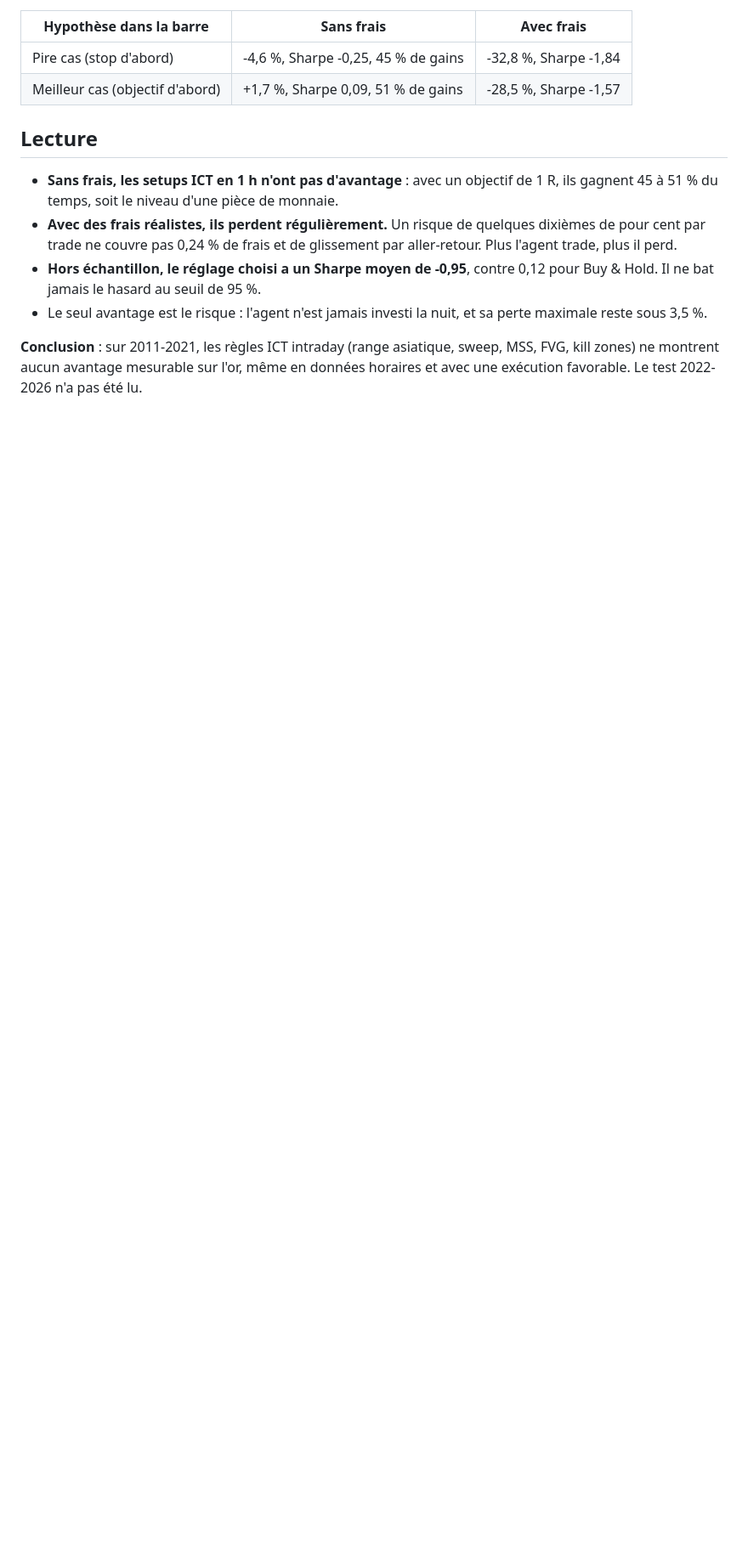
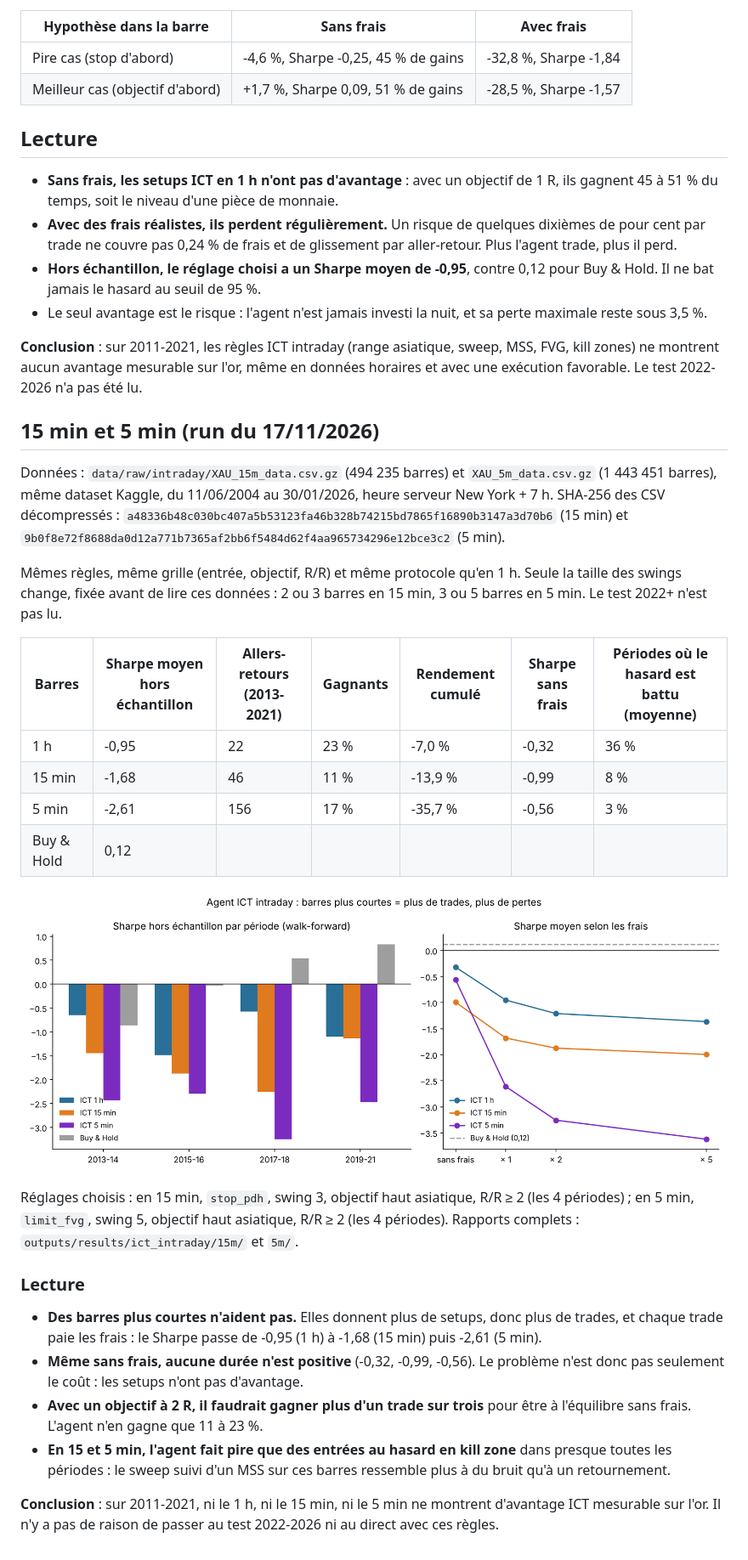
Before and after one commit to ayachmerouane/gold-agents-blockchain, a Markdown page: docs/resultats_ict_intraday.md, the part around one of its changes. Shown at 85% size. Rendered like a GitHub page; pictures changed too: docs/ict_intraday_1h_15m_5m.png (added); blank space fills up the shorter version.

Commit message:
Résultats ICT intraday en 15 min et 5 min (walk-forward 2011-2021)
Co-Authored-By: Claude Opus 5.5 <noreply@anthropic.com>
Claude-Session: https://claude.ai/code/session_01RuVXa3GbbqFmQfaE4Kev8U

```diff
--- a/docs/resultats_ict_intraday.md
+++ b/docs/resultats_ict_intraday.md
@@ -87,3 +87,29 @@ Borne sur l'hypothèse du pire cas, pour `limit_fvg`, swing 2, objectif 1 R, sur
 - Le seul avantage est le risque : l'agent n'est jamais investi la nuit, et sa perte maximale reste sous 3,5 %.
 
 **Conclusion** : sur 2011-2021, les règles ICT intraday (range asiatique, sweep, MSS, FVG, kill zones) ne montrent aucun avantage mesurable sur l'or, même en données horaires et avec une exécution favorable. Le test 2022-2026 n'a pas été lu.
+
+## 15 min et 5 min (run du 17/11/2026)
+
+Données : `data/raw/intraday/XAU_15m_data.csv.gz` (494 235 barres) et `XAU_5m_data.csv.gz` (1 443 451 barres), même dataset Kaggle, du 11/06/2004 au 30/01/2026, heure serveur New York + 7 h. SHA-256 des CSV décompressés : `a48336b48c030bc407a5b53123fa46b328b74215bd7865f16890b3147a3d70b6` (15 min) et `9b0f8e72f8688da0d12a771b7365af2bb6f5484d62f4aa965734296e12bce3c2` (5 min).
+
+Mêmes règles, même grille (entrée, objectif, R/R) et même protocole qu'en 1 h. Seule la taille des swings change, fixée avant de lire ces données : 2 ou 3 barres en 15 min, 3 ou 5 barres en 5 min. Le test 2022+ n'est pas lu.
+
+| Barres | Sharpe moyen hors échantillon | Allers-retours (2013-2021) | Gagnants | Rendement cumulé | Sharpe sans frais | Périodes où le hasard est battu (moyenne) |
+|---|---|---|---|---|---|---|
+| 1 h | -0,95 | 22 | 23 % | -7,0 % | -0,32 | 36 % |
+| 15 min | -1,68 | 46 | 11 % | -13,9 % | -0,99 | 8 % |
+| 5 min | -2,61 | 156 | 17 % | -35,7 % | -0,56 | 3 % |
+| Buy & Hold | 0,12 | | | | | |
+
+![Sharpe par période et selon les frais](ict_intraday_1h_15m_5m.png)
+
+Réglages choisis : en 15 min, `stop_pdh`, swing 3, objectif haut asiatique, R/R ≥ 2 (les 4 périodes) ; en 5 min, `limit_fvg`, swing 5, objectif haut asiatique, R/R ≥ 2 (les 4 périodes). Rapports complets : `outputs/results/ict_intraday/15m/` et `5m/`.
+
+### Lecture
+
+- **Des barres plus courtes n'aident pas.** Elles donnent plus de setups, donc plus de trades, et chaque trade paie les frais : le Sharpe passe de -0,95 (1 h) à -1,68 (15 min) puis -2,61 (5 min).
+- **Même sans frais, aucune durée n'est positive** (-0,32, -0,99, -0,56). Le problème n'est donc pas seulement le coût : les setups n'ont pas d'avantage.
+- **Avec un objectif à 2 R, il faudrait gagner plus d'un trade sur trois** pour être à l'équilibre sans frais. L'agent n'en gagne que 11 à 23 %.
+- **En 15 et 5 min, l'agent fait pire que des entrées au hasard en kill zone** dans presque toutes les périodes : le sweep suivi d'un MSS sur ces barres ressemble plus à du bruit qu'à un retournement.
+
+**Conclusion** : sur 2011-2021, ni le 1 h, ni le 15 min, ni le 5 min ne montrent d'avantage ICT mesurable sur l'or. Il n'y a pas de raison de passer au test 2022-2026 ni au direct avec ces règles.
```
Also changed, not shown: other parts of docs/resultats_ict_intraday.md (+2 -2 lines).
